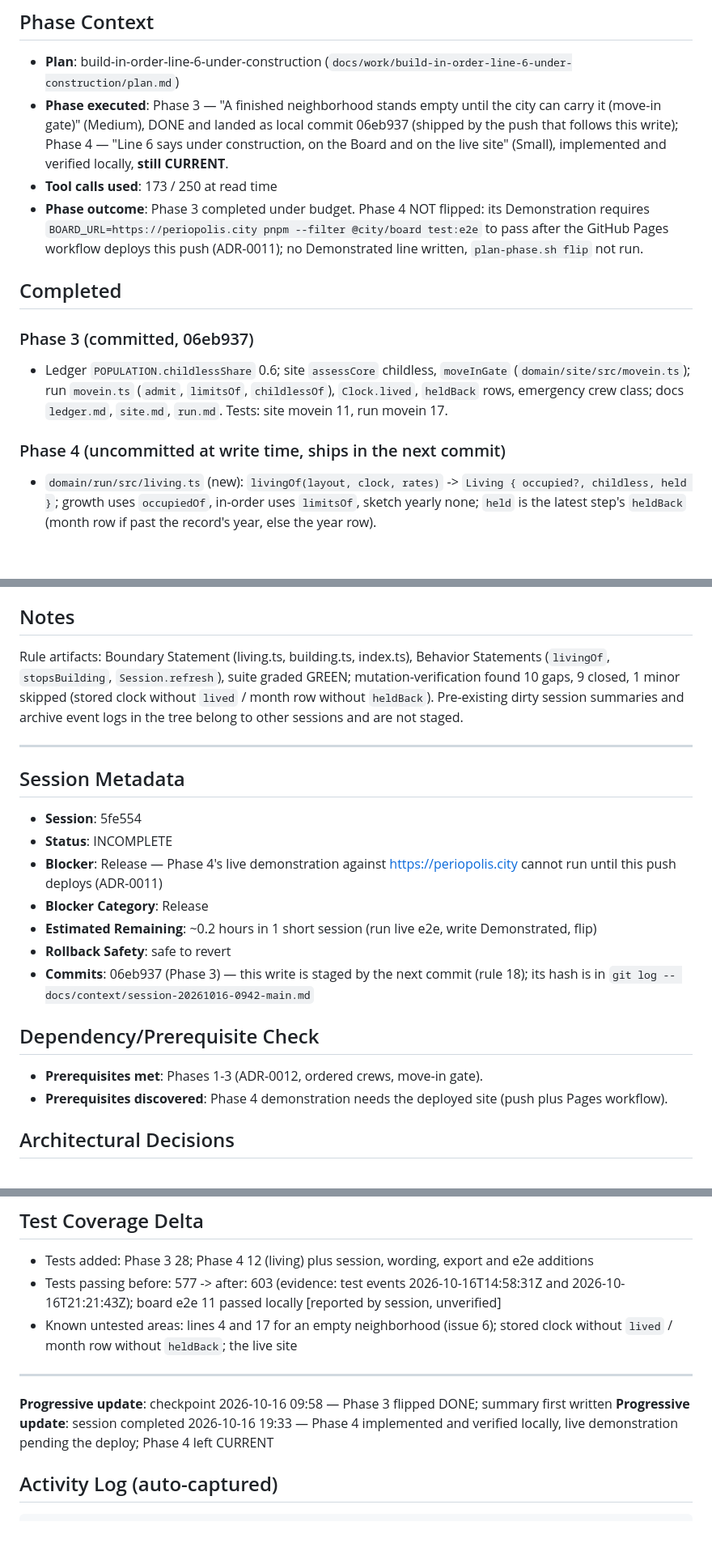
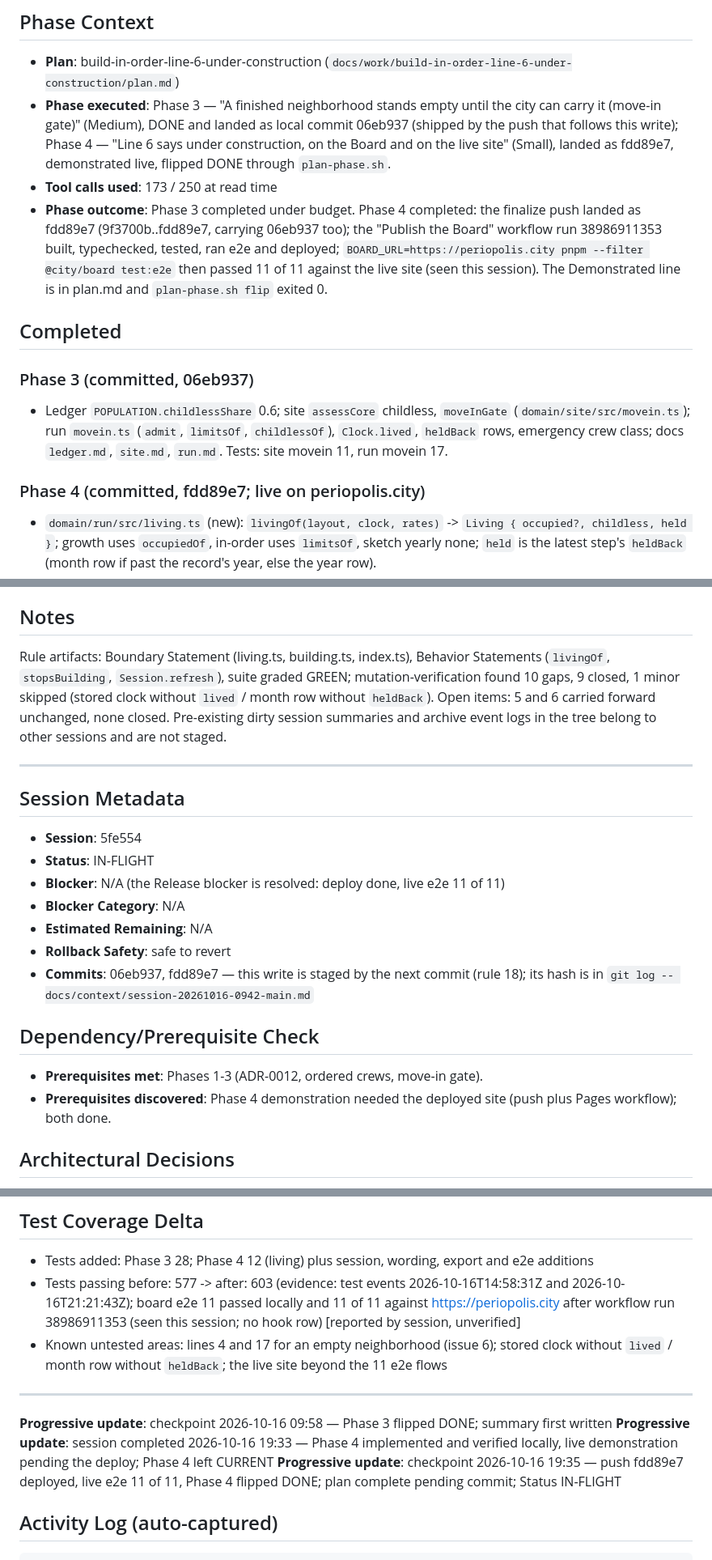
Before and after one commit to ChicagoDave/periopolis, a Markdown page: docs/context/session-20261016-0942-main.md, 3 parts joined by grey strips. Shown at 81% size. Drawn GitHub-style; blank space fills up the shorter version.

Commit message:
docs(plan): build-in-order Phase 4 done — line 6 says under construction, live on periopolis.city with 11 of 11 browser flows passing (ADR-0011, ADR-0012)
Co-Authored-By: Claude Sonnet 5.5 <noreply@anthropic.com>

````diff
--- a/docs/context/session-20261016-0942-main.md
+++ b/docs/context/session-20261016-0942-main.md
@@ -6,16 +6,16 @@
 
 ## Phase Context
 - **Plan**: build-in-order-line-6-under-construction (`docs/work/build-in-order-line-6-under-construction/plan.md`)
-- **Phase executed**: Phase 3 — "A finished neighborhood stands empty until the city can carry it (move-in gate)" (Medium), DONE and landed as local commit 06eb937 (shipped by the push that follows this write); Phase 4 — "Line 6 says under construction, on the Board and on the live site" (Small), implemented and verified locally, **still CURRENT**.
+- **Phase executed**: Phase 3 — "A finished neighborhood stands empty until the city can carry it (move-in gate)" (Medium), DONE and landed as local commit 06eb937 (shipped by the push that follows this write); Phase 4 — "Line 6 says under construction, on the Board and on the live site" (Small), landed as fdd89e7, demonstrated live, flipped DONE through `plan-phase.sh`.
 - **Tool calls used**: 173 / 250 at read time
-- **Phase outcome**: Phase 3 completed under budget. Phase 4 NOT flipped: its Demonstration requires `BOARD_URL=https://periopolis.city pnpm --filter @city/board test:e2e` to pass after the GitHub Pages workflow deploys this push (ADR-0011); no Demonstrated line written, `plan-phase.sh flip` not run.
+- **Phase outcome**: Phase 3 completed under budget. Phase 4 completed: the finalize push landed as fdd89e7 (9f3700b..fdd89e7, carrying 06eb937 too); the "Publish the Board" workflow run 38986911353 built, typechecked, tested, ran e2e and deployed; `BOARD_URL=https://periopolis.city pnpm --filter @city/board test:e2e` then passed 11 of 11 against the live site (seen this session). The Demonstrated line is in plan.md and `plan-phase.sh flip` exited 0.
 
 ## Completed
 
 ### Phase 3 (committed, 06eb937)
 - Ledger `POPULATION.childlessShare` 0.6; site `assessCore` childless, `moveInGate` (`domain/site/src/movein.ts`); run `movein.ts` (`admit`, `limitsOf`, `childlessOf`), `Clock.lived`, `heldBack` rows, emergency crew class; docs `ledger.md`, `site.md`, `run.md`. Tests: site movein 11, run movein 17.
 
-### Phase 4 (uncommitted at write time, ships in the next commit)
+### Phase 4 (committed, fdd89e7; live on periopolis.city)
 - `domain/run/src/living.ts` (new): `livingOf(layout, clock, rates)` -> `Living { occupied?, childless, held }`; growth uses `occupiedOf`, in-order uses `limitsOf`, sketch yearly none; `held` is the latest step's `heldBack` (month row if past the record's year, else the year row).
 - `domain/run/src/building.ts` (new): `stopsBuilding(layout, jobs, rates)` — standing neighborhoods line 6 marks (noStop/lineMissesRing) now and not on `planned(layout, jobs)`; `[]` without a line or ring job (ADR-0012 Decision 6). Both exported from `domain/run/src/index.ts`.
 - Board: `main.ts` starts every run with `inOrder: true` (Decision 1); `session.ts` adds `held`, `occupied`, `building` and assesses under the clock's living people; `wording.ts` adds `stopsInHand`, under-construction line 6 wording ("The mover line to them is under construction." / "...Draw it through the other one."), `heldBackLine`, `heldHere`, month and year lines append held-back; `draw/clock.ts`, `draw/rules.ts` (building count), `export.ts` ("Held back now"), `draw/inspector.ts` (neighborhood's own people and why held).
@@ -50,24 +48,24 @@
 
 ## Notes
 
-Rule artifacts: Boundary Statement (living.ts, building.ts, index.ts), Behavior Statements (`livingOf`, `stopsBuilding`, `Session.refresh`), suite graded GREEN; mutation-verification found 10 gaps, 9 closed, 1 minor skipped (stored clock without `lived` / month row without `heldBack`). Pre-existing dirty session summaries and archive event logs in the tree belong to other sessions and are not staged.
+Rule artifacts: Boundary Statement (living.ts, building.ts, index.ts), Behavior Statements (`livingOf`, `stopsBuilding`, `Session.refresh`), suite graded GREEN; mutation-verification found 10 gaps, 9 closed, 1 minor skipped (stored clock without `lived` / month row without `heldBack`). Open items: 5 and 6 carried forward unchanged, none closed. Pre-existing dirty session summaries and archive event logs in the tree belong to other sessions and are not staged.
 
 ---
 
 ## Session Metadata
 
 - **Session**: 5fe554
-- **Status**: INCOMPLETE
-- **Blocker**: Release — Phase 4's live demonstration against https://periopolis.city cannot run until this push deploys (ADR-0011)
-- **Blocker Category**: Release
-- **Estimated Remaining**: ~0.2 hours in 1 short session (run live e2e, write Demonstrated, flip)
+- **Status**: IN-FLIGHT
+- **Blocker**: N/A (the Release blocker is resolved: deploy done, live e2e 11 of 11)
+- **Blocker Category**: N/A
+- **Estimated Remaining**: N/A
 - **Rollback Safety**: safe to revert
-- **Commits**: 06eb937 (Phase 3) — this write is staged by the next commit (rule 18); its hash is in `git log -- docs/context/session-20261016-0942-main.md`
+- **Commits**: 06eb937, fdd89e7 — this write is staged by the next commit (rule 18); its hash is in `git log -- docs/context/session-20261016-0942-main.md`
 
 ## Dependency/Prerequisite Check
 
 - **Prerequisites met**: Phases 1-3 (ADR-0012, ordered crews, move-in gate).
-- **Prerequisites discovered**: Phase 4 demonstration needs the deployed site (push plus Pages workflow).
+- **Prerequisites discovered**: Phase 4 demonstration needed the deployed site (push plus Pages workflow); both done.
 
 ## Architectural Decisions
 
@@ -85,13 +83,14 @@ Rule artifacts: Boundary Statement (living.ts, building.ts, index.ts), Behavior
 ## Test Coverage Delta
 
 - Tests added: Phase 3 28; Phase 4 12 (living) plus session, wording, export and e2e additions
-- Tests passing before: 577 -> after: 603 (evidence: test events 2026-10-16T14:58:31Z and 2026-10-16T21:21:43Z); board e2e 11 passed locally [reported by session, unverified]
-- Known untested areas: lines 4 and 17 for an empty neighborhood (issue 6); stored clock without `lived` / month row without `heldBack`; the live site
+- Tests passing before: 577 -> after: 603 (evidence: test events 2026-10-16T14:58:31Z and 2026-10-16T21:21:43Z); board e2e 11 passed locally and 11 of 11 against https://periopolis.city after workflow run 38986911353 (seen this session; no hook row) [reported by session, unverified]
+- Known untested areas: lines 4 and 17 for an empty neighborhood (issue 6); stored clock without `lived` / month row without `heldBack`; the live site beyond the 11 e2e flows
 
 ---
 
 **Progressive update**: checkpoint 2026-10-16 09:58 — Phase 3 flipped DONE; summary first written
 **Progressive update**: session completed 2026-10-16 19:33 — Phase 4 implemented and verified locally, live demonstration pending the deploy; Phase 4 left CURRENT
+**Progressive update**: checkpoint 2026-10-16 19:35 — push fdd89e7 deployed, live e2e 11 of 11, Phase 4 flipped DONE; plan complete pending commit; Status IN-FLIGHT
 
 ## Activity Log (auto-captured)
 ```
````
Also changed, not shown: other parts of docs/context/session-20261016-0942-main.md (+1 -3 lines), 1 other file.
